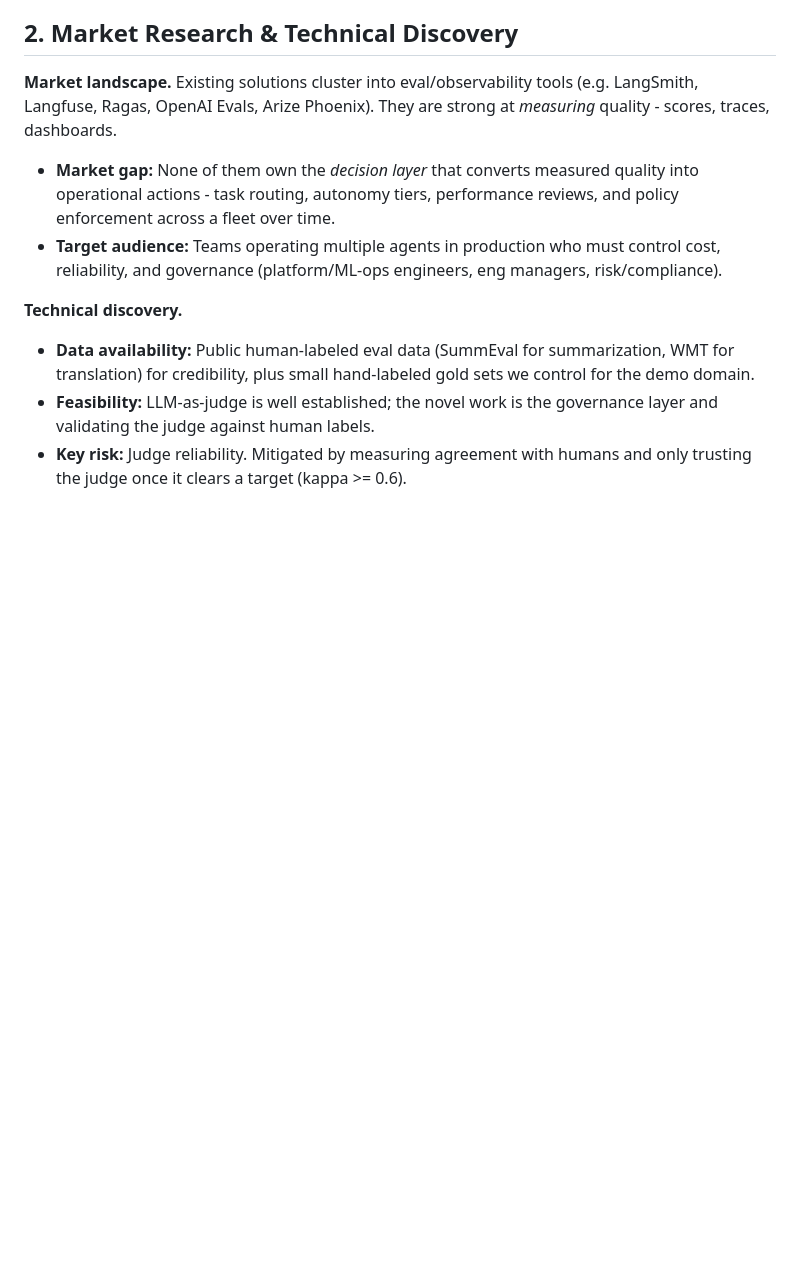
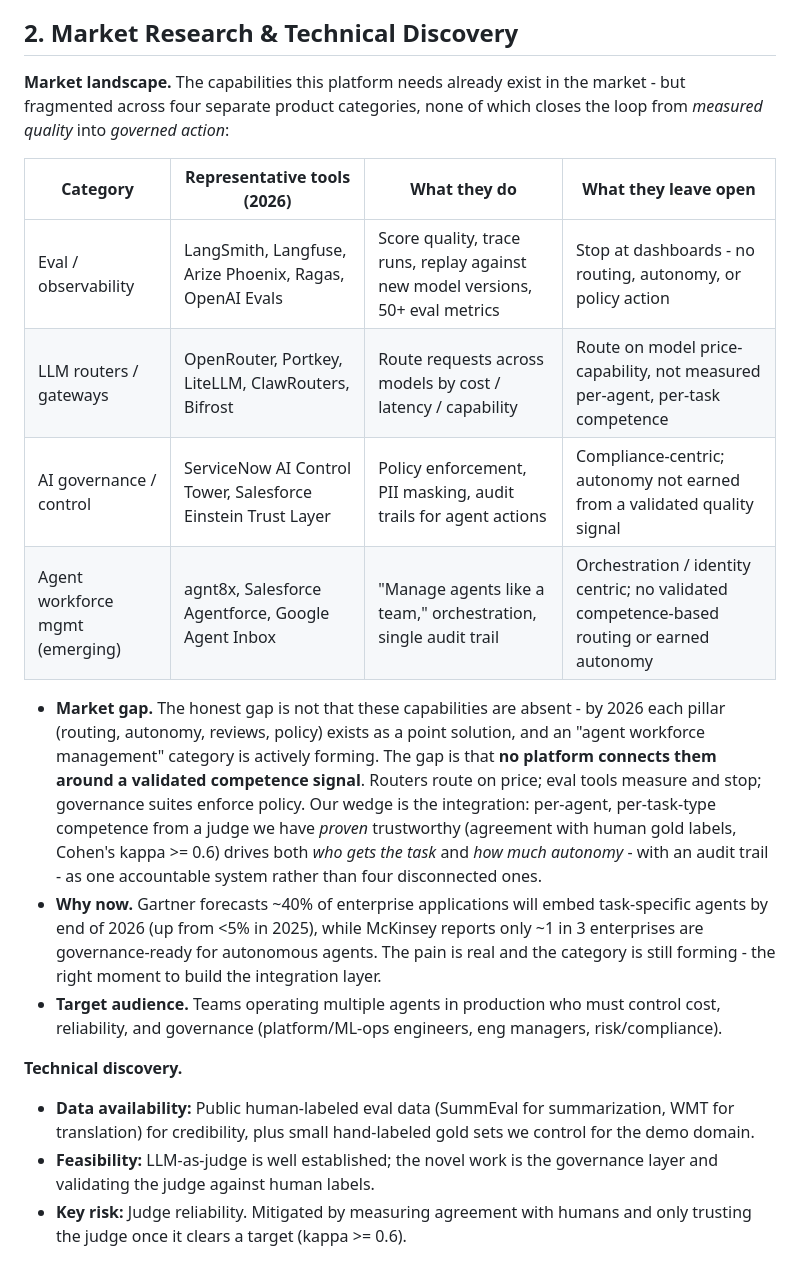
Before and after one commit to GaliDev/potential-train, a Markdown page: docs/report.md, the part around the change. GitHub-like rendering; blank space fills up the shorter version.

Commit message:
Update Documentation

```diff
--- a/docs/report.md
+++ b/docs/report.md
@@ -26,14 +26,32 @@ trail.
 
 ## 2. Market Research & Technical Discovery
 
-**Market landscape.** Existing solutions cluster into eval/observability tools
-(e.g. LangSmith, Langfuse, Ragas, OpenAI Evals, Arize Phoenix). They are strong
-at *measuring* quality - scores, traces, dashboards.
+**Market landscape.** The capabilities this platform needs already exist in the
+market - but fragmented across four separate product categories, none of which
+closes the loop from *measured quality* into *governed action*:
 
-- **Market gap:** None of them own the *decision layer* that converts measured
-  quality into operational actions - task routing, autonomy tiers, performance
-  reviews, and policy enforcement across a fleet over time.
-- **Target audience:** Teams operating multiple agents in production who must
+| Category | Representative tools (2026) | What they do | What they leave open |
+| --- | --- | --- | --- |
+| Eval / observability | LangSmith, Langfuse, Arize Phoenix, Ragas, OpenAI Evals | Score quality, trace runs, replay against new model versions, 50+ eval metrics | Stop at dashboards - no routing, autonomy, or policy action |
+| LLM routers / gateways | OpenRouter, Portkey, LiteLLM, ClawRouters, Bifrost | Route requests across models by cost / latency / capability | Route on model price-capability, not measured per-agent, per-task competence |
+| AI governance / control | ServiceNow AI Control Tower, Salesforce Einstein Trust Layer | Policy enforcement, PII masking, audit trails for agent actions | Compliance-centric; autonomy not earned from a validated quality signal |
+| Agent workforce mgmt (emerging) | agnt8x, Salesforce Agentforce, Google Agent Inbox | "Manage agents like a team," orchestration, single audit trail | Orchestration / identity centric; no validated competence-based routing or earned autonomy |
+
+- **Market gap.** The honest gap is not that these capabilities are absent - by
+  2026 each pillar (routing, autonomy, reviews, policy) exists as a point
+  solution, and an "agent workforce management" category is actively forming. The
+  gap is that **no platform connects them around a validated competence signal**.
+  Routers route on price; eval tools measure and stop; governance suites enforce
+  policy. Our wedge is the integration: per-agent, per-task-type competence from a
+  judge we have *proven* trustworthy (agreement with human gold labels, Cohen's
+  kappa >= 0.6) drives both *who gets the task* and *how much autonomy* - with an
+  audit trail - as one accountable system rather than four disconnected ones.
+- **Why now.** Gartner forecasts ~40% of enterprise applications will embed
+  task-specific agents by end of 2026 (up from <5% in 2025), while McKinsey
+  reports only ~1 in 3 enterprises are governance-ready for autonomous agents. The
+  pain is real and the category is still forming - the right moment to build the
+  integration layer.
+- **Target audience.** Teams operating multiple agents in production who must
   control cost, reliability, and governance (platform/ML-ops engineers, eng
   managers, risk/compliance).
 
```
Also changed, not shown: docs/pitch.md (+4 -4 lines).
